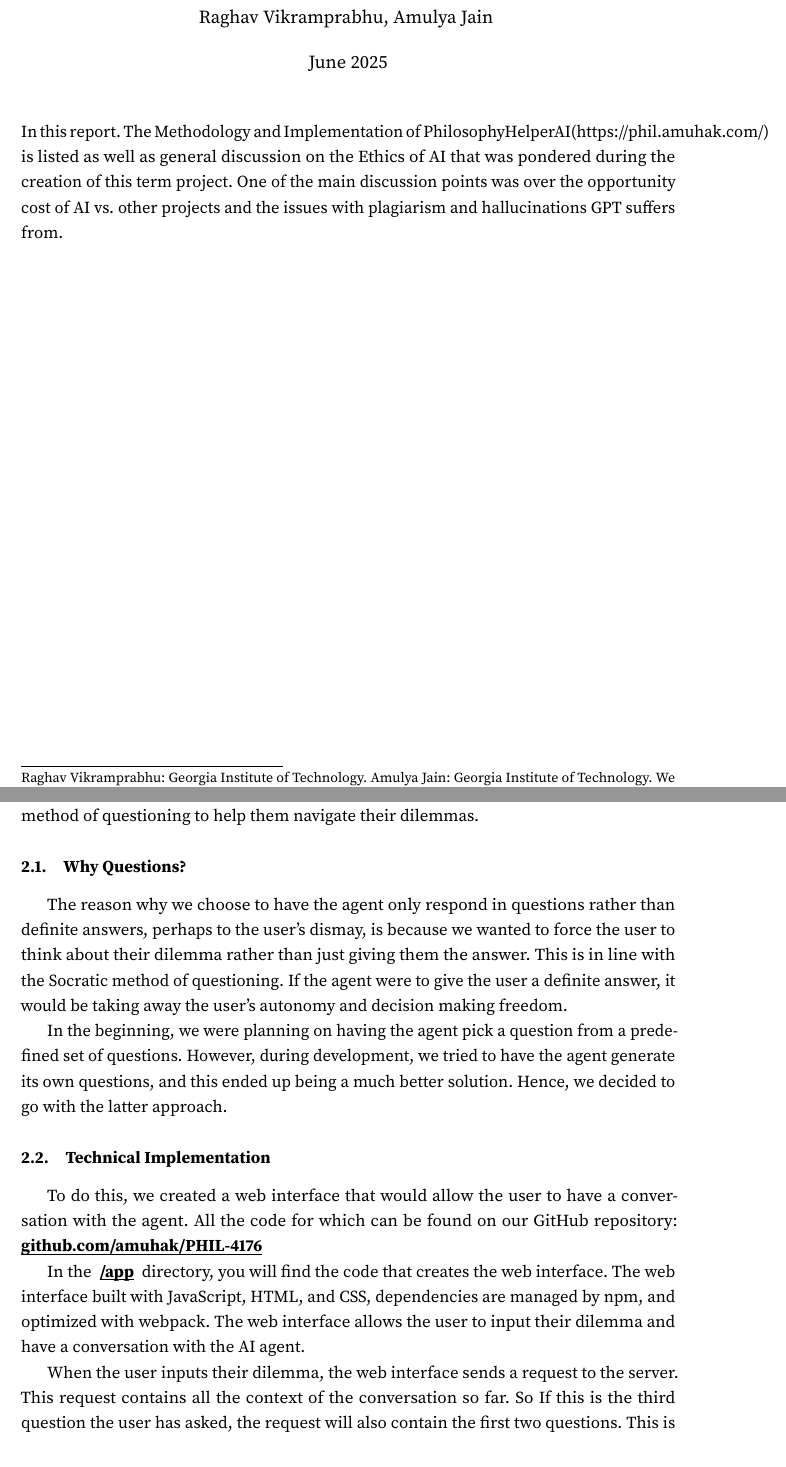
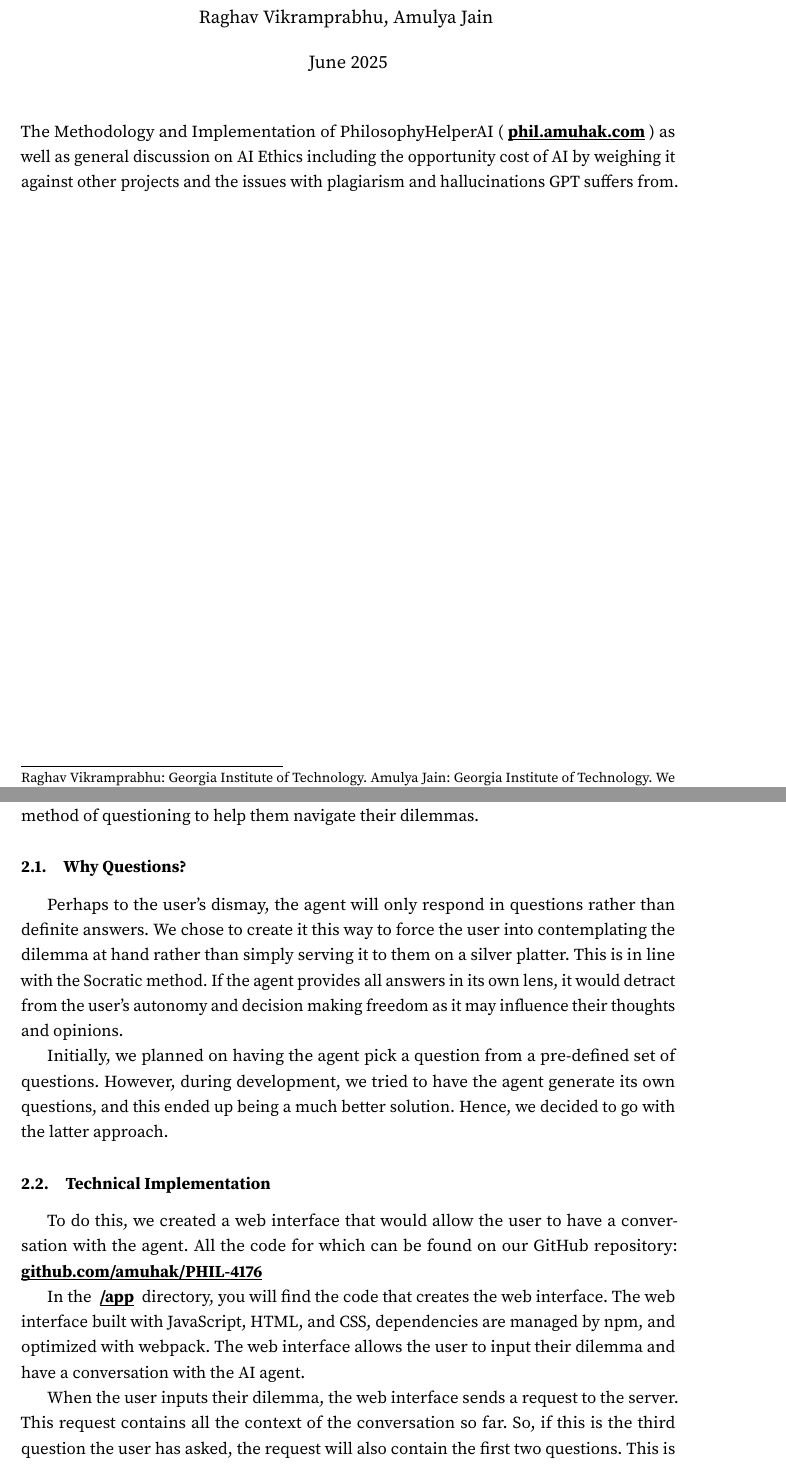
Before and after one commit to amuhak/PHIL-4176, a LaTeX document (docs/paper.tex): two parts of pages 1 and 2 of 7, joined at a grey line, cut so that both start at the same text. Compiled offline with pdfLaTeX.

Commit message:
Revise abstract and improve clarity in methodology section

```diff
--- a/docs/paper.tex
+++ b/docs/paper.tex
@@ -48,7 +48,7 @@ breaklines=true
   \maketitle
 
   % Enter abstract:
-  In this report. The Methodology and Implementation of PhilosophyHelperAI(https://phil.amuhak.com/) is listed as well as general discussion on the Ethics of AI that was pondered during the creation of this term project. One of the main discussion points was over the opportunity cost of AI vs. other projects and the issues with plagiarism and hallucinations GPT suffers from.
+  The Methodology and Implementation of PhilosophyHelperAI (\link{https://phil.amuhak.com/}{phil.amuhak.com}) as well as general discussion on AI Ethics including the opportunity cost of AI by weighing it against other projects and the issues with plagiarism and hallucinations GPT suffers from.
 
 \end{titlepage}
 
@@ -63,9 +63,9 @@ Our original concepts played around with having the Large Language Model (LLM) p
 The idea of our project was to create a tool that would guide the user through a Socratic method of questioning to help them navigate their dilemmas.
 
 \subsection{Why Questions?}
-The reason why we choose to have the agent only respond in questions rather than definite answers, perhaps to the user's dismay, is because we wanted to force the user to think about their dilemma rather than just giving them the answer. This is in line with the Socratic method of questioning. If the agent were to give the user a definite answer, it would be taking away the user's autonomy and decision making freedom.
+Perhaps to the user's dismay, the agent will only respond in questions rather than definite answers. We chose to create it this way to force the user into contemplating the dilemma at hand rather than simply serving it to them on a silver platter. This is in line with the Socratic method. If the agent provides all answers in its own lens, it would detract from the user's autonomy and decision making freedom as it may influence their thoughts and opinions.
 
-In the beginning, we were planning on having the agent pick a question from a predefined set of questions. However, during development, we tried to have the agent generate its own questions, and this ended up being a much better solution. Hence, we decided to go with the latter approach.
+Initially, we planned on having the agent pick a question from a pre-defined set of questions. However, during development, we tried to have the agent generate its own questions, and this ended up being a much better solution. Hence, we decided to go with the latter approach.
 
 \subsection{Technical Implementation}
 To do this, we created a web interface that would allow the user to have a conversation with the agent. All the code for which can be found on our GitHub repository: \link{https://github.com/amuhak/PHIL-4176/}{github.com/amuhak/PHIL-4176}
@@ -78,5 +78,5 @@ To do this, we created a web interface that would allow the user to have a conve
 
 In the \link{https://github.com/amuhak/PHIL-4176/blob/main/app}{/app} directory, you will find the code that creates the web interface. The web interface built with JavaScript, HTML, and CSS, dependencies are managed by npm, and optimized with webpack. The web interface allows the user to input their dilemma and have a conversation with the AI agent.
 
-When the user inputs their dilemma, the web interface sends a request to the server. This request contains all the context of the conversation so far. So If this is the third question the user has asked, the request will also contain the first two questions. This is done to make sure that the LLM has all the context it needs to adequately respond to the user's question.
+When the user inputs their dilemma, the web interface sends a request to the server. This request contains all the context of the conversation so far. So, if this is the third question the user has asked, the request will also contain the first two questions. This is done to make sure that the LLM has all the context it needs to adequately respond to the user's question.
 
```
Also changed, not shown: docs/paper.pdf, docs/paper.tex (8 more changed lines).
